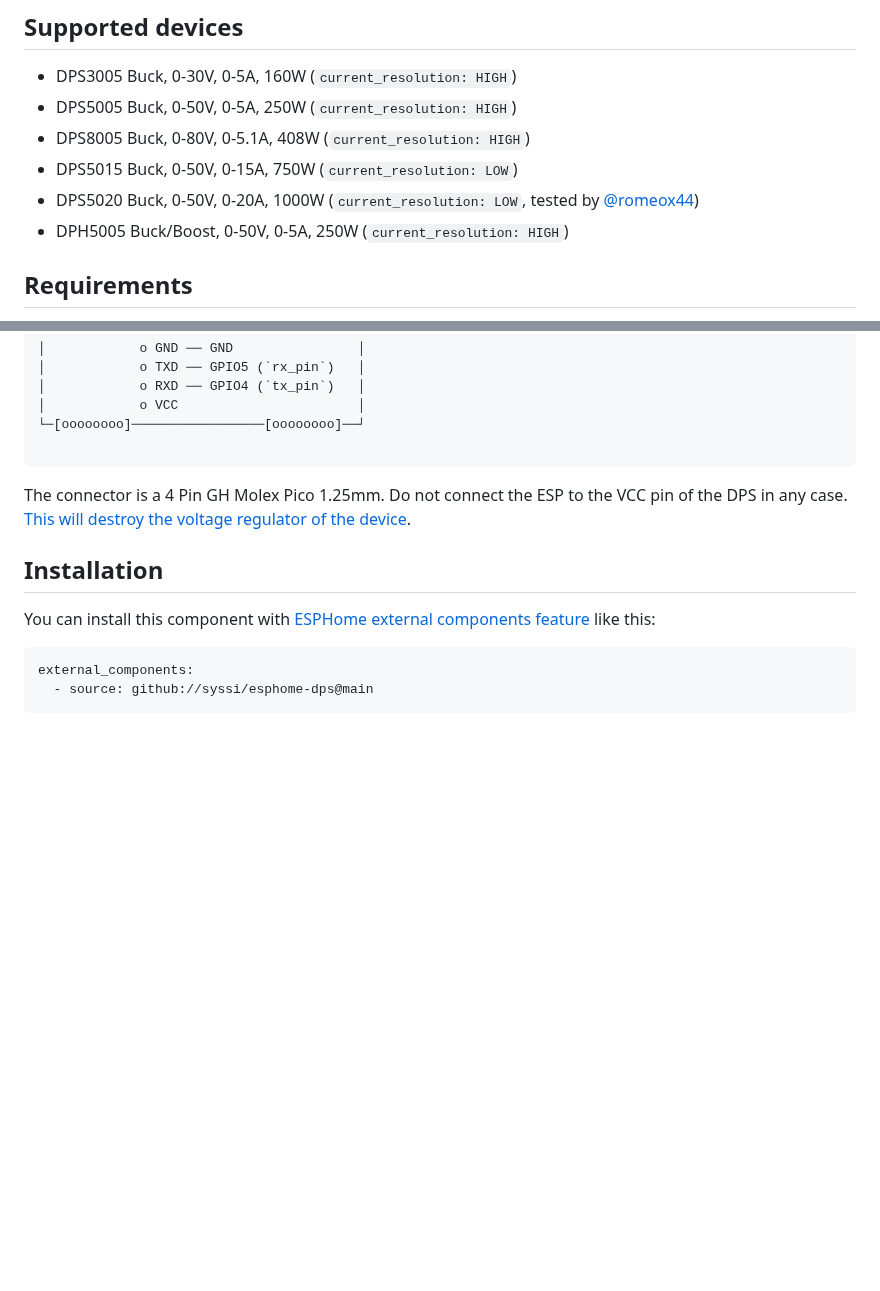
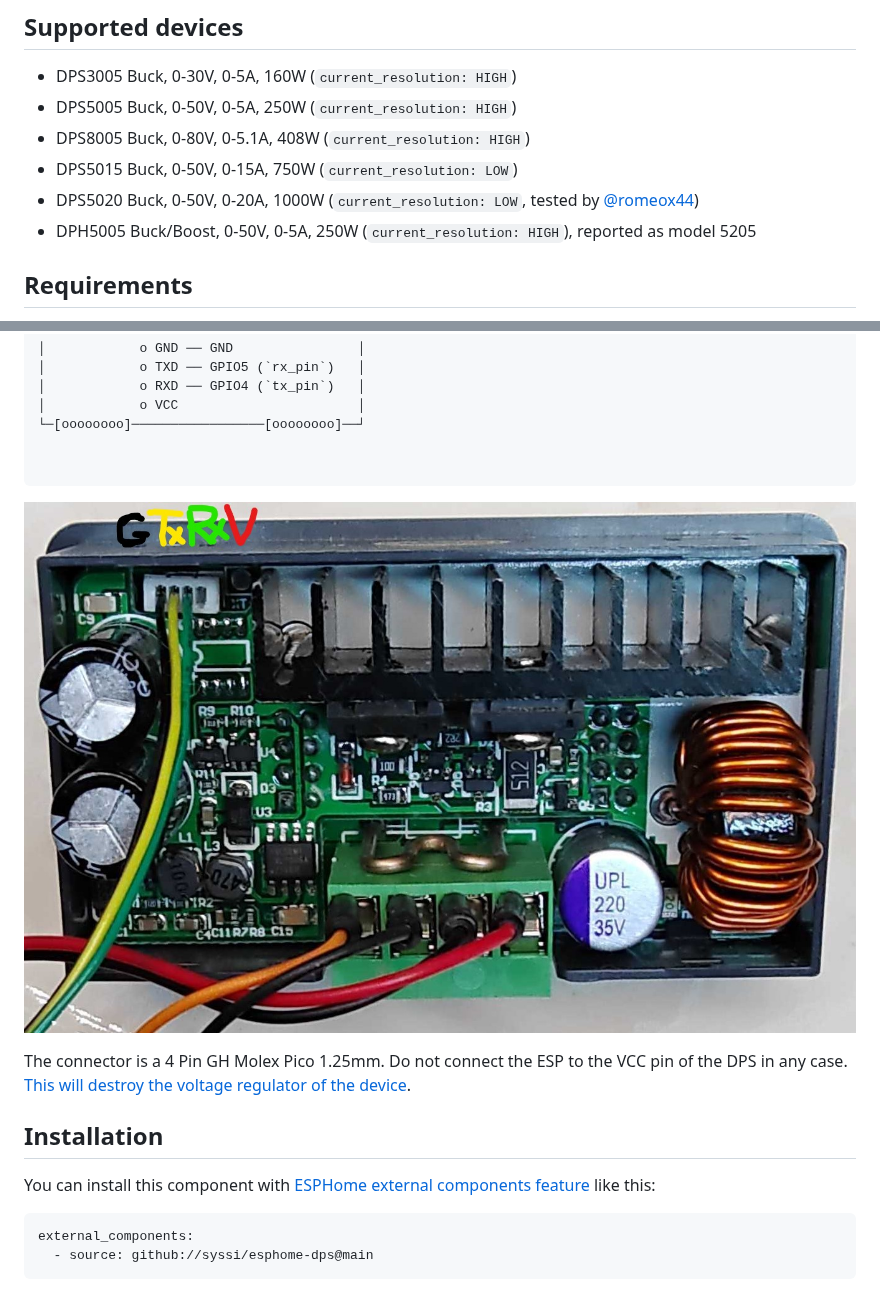
Before and after one commit to syssi/esphome-dps, a Markdown page: README.md, 2 parts joined by grey strips. GitHub-like rendering; pictures changed too: images/dps3005-pinout.jpg (added); blank space fills up the shorter version.

````diff
--- a/README.md
+++ b/README.md
@@ -17,7 +17,7 @@ ESPHome component to monitor and control the RDTech Digital Control Power Supply
 * DPS8005 Buck, 0-80V, 0-5.1A, 408W (`current_resolution: HIGH`)
 * DPS5015 Buck, 0-50V, 0-15A, 750W (`current_resolution: LOW`)
 * DPS5020 Buck, 0-50V, 0-20A, 1000W (`current_resolution: LOW`, tested by [@romeox44](https://github.com/syssi/esphome-dps/discussions/1))
-* DPH5005 Buck/Boost, 0-50V, 0-5A, 250W (`current_resolution: HIGH`)
+* DPH5005 Buck/Boost, 0-50V, 0-5A, 250W (`current_resolution: HIGH`), reported as model 5205
 
 ## Requirements
 
@@ -43,7 +43,10 @@ ESPHome component to monitor and control the RDTech Digital Control Power Supply
 │            o VCC                       │
 └─[oooooooo]─────────────────[oooooooo]──┘
 
+
 ```
+
+![DPS3005 connector pinout](images/dps3005-pinout.jpg "DPS3005 connector pinout")
 
 The connector is a 4 Pin GH Molex Pico 1.25mm. Do not connect the ESP to the VCC pin of the DPS in any case. [This will destroy the voltage regulator of the device](https://tech.scargill.net/dps5020-diy-power-supply/#comment-60544).
 
````
Also changed, not shown: 5 other files.
